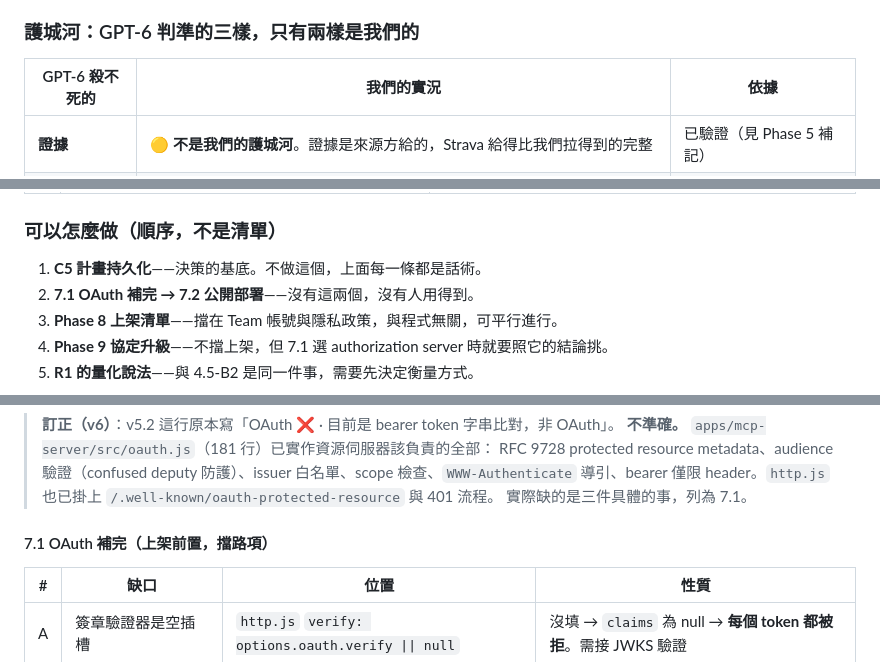
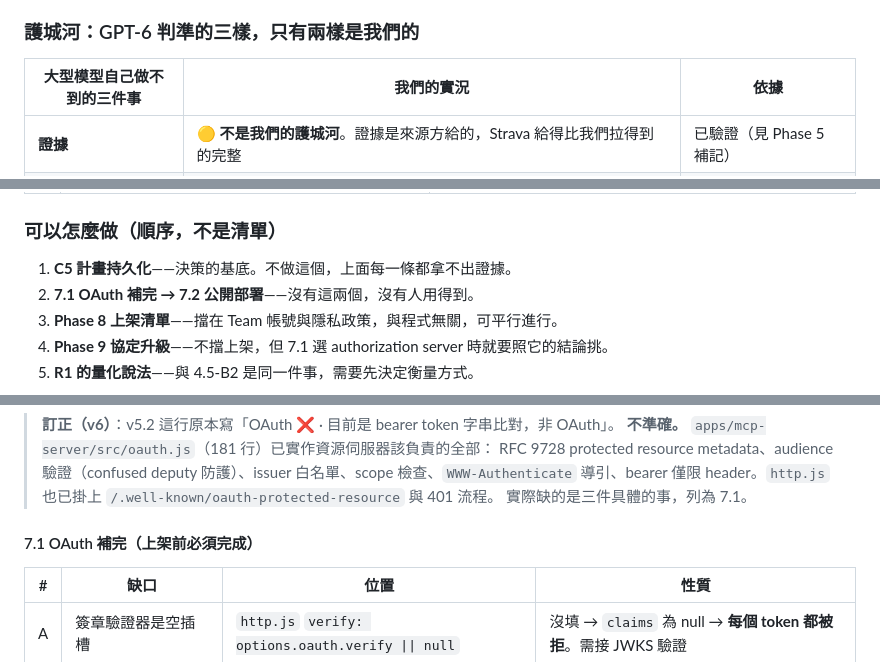
Before and after one commit to henryyeh182/evidra, a Markdown page: docs/fitness-mcp-implementation-plan.md, 3 parts joined by grey strips. Rendered like a GitHub page.

```diff
--- a/docs/fitness-mcp-implementation-plan.md
+++ b/docs/fitness-mcp-implementation-plan.md
@@ -125,7 +125,7 @@ server 內部: readFile("data/seeds/...")   ← 自己去拿資料
 
 ### 護城河：GPT-6 判準的三樣，只有兩樣是我們的
 
-| GPT-6 殺不死的 | 我們的實況 | 依據 |
+| 大型模型自己做不到的三件事 | 我們的實況 | 依據 |
 |---|---|---|
 | **證據** | 🟡 **不是我們的護城河**。證據是來源方給的，Strava 給得比我們拉得到的完整 | 已驗證（見 Phase 5 補記） |
 | **計算** | ✅ 是。ATL/CTL/TSB、detraining 獨立軸線、個人基線，確定性、零外部 API、0.443ms | 已驗證（實測，Phase 8） |
@@ -154,7 +154,7 @@ server 內部: readFile("data/seeds/...")   ← 自己去拿資料
 
 ### 可以怎麼做（順序，不是清單）
 
-1. **C5 計畫持久化**——決策的基底。不做這個，上面每一條都是話術。
+1. **C5 計畫持久化**——決策的基底。不做這個，上面每一條都拿不出證據。
 2. **7.1 OAuth 補完 → 7.2 公開部署**——沒有這兩個，沒有人用得到。
 3. **Phase 8 上架清單**——擋在 Team 帳號與隱私政策，與程式無關，可平行進行。
 4. **Phase 9 協定升級**——不擋上架，但 7.1 選 authorization server 時就要照它的結論挑。
@@ -529,7 +529,7 @@ epoch timestamp 寫成兩份匯出，正規化後必須產生**完全相同**的
 > `/.well-known/oauth-protected-resource` 與 401 流程。
 > 實際缺的是三件具體的事，列為 7.1。
 
-#### 7.1 OAuth 補完（上架前置，擋路項）
+#### 7.1 OAuth 補完（上架前必須完成）
 
 | # | 缺口 | 位置 | 性質 |
 |---|---|---|---|
```
Also changed, not shown: other parts of docs/fitness-mcp-implementation-plan.md (+3 -3 lines), docs/phase-review.md (+1 -1 lines).
